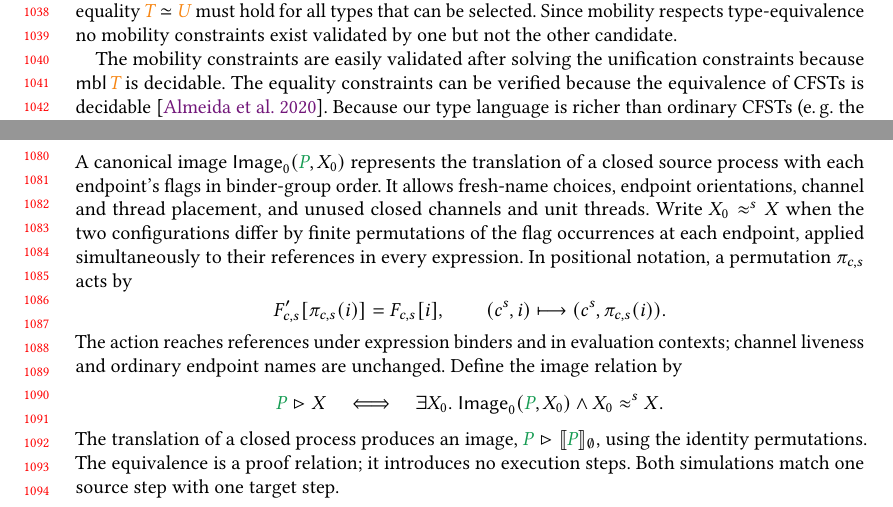
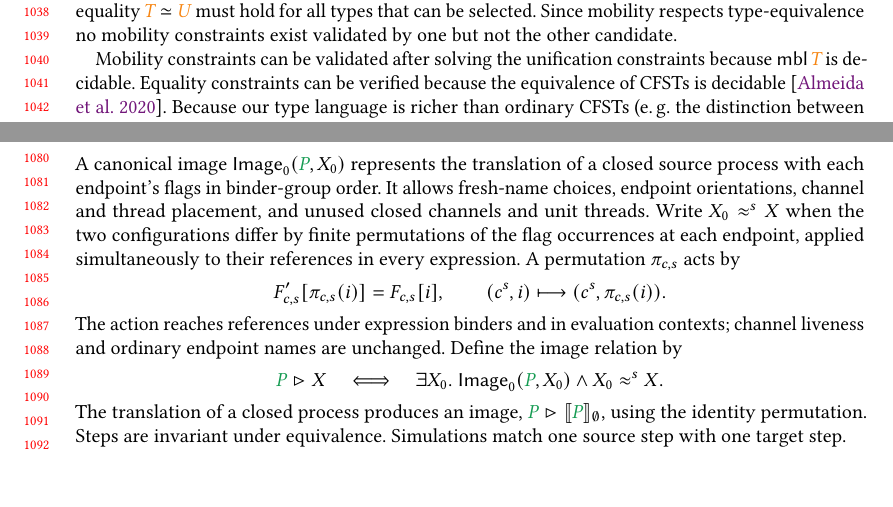
Before and after one commit to proglang/borrowed-cf-session, a LaTeX paper (tex/popl2027.tex, which reads tex/sec/algorithmic.tex, tex/sec/metatheory.tex): two parts of pages 22 and 23 of 29, joined at a grey line, cut so that both start at the same text, the shorter picture padded with empty space. Compiled offline with pdfLaTeX.

Commit message:
down to 26 pages

```diff
--- a/tex/sec/algorithmic.tex
+++ b/tex/sec/algorithmic.tex
@@ -191,9 +191,9 @@ $\T$ is not a valid solution for $\TVar$, then $\TU$ is also not a solution.
 The equality $\T \simeq \TU$ must hold for all types that can be selected. Since mobility
 respects type-equivalence no mobility constraints exist validated by one but not the other candidate.
 
-The mobility constraints are easily
+Mobility constraints can be
 validated after solving the unification constraints because $\Mobile\T$ is decidable.
-The equality constraints can be verified because the equivalence of CFSTs is
+Equality constraints can be verified because the equivalence of CFSTs is
 decidable~\cite{DBLP:conf/tacas/AlmeidaMV20}.
 Because our type language is richer than ordinary CFSTs (e.\,g. the distinction
 between left and right-ordered function types), we require
--- a/tex/sec/metatheory.tex
+++ b/tex/sec/metatheory.tex
@@ -55,7 +55,7 @@ It allows fresh-name choices, endpoint orientations, channel and thread
 placement, and unused closed channels and unit threads.  Write $X_0\approx^{s}X$ when the two
 configurations differ by finite permutations of the flag occurrences at
 each endpoint, applied simultaneously to their references in every
-expression.  In positional notation, a permutation $\pi_{c,s}$ acts by
+expression.  A permutation $\pi_{c,s}$ acts by
 \[
   F'_{c,s}[\pi_{c,s}(i)]=F_{c,s}[i],\qquad
   (c^s,i)\longmapsto(c^s,\pi_{c,s}(i)).
@@ -69,9 +69,9 @@ Define the image relation by
   \exists X_0.\ \mathsf{Image}_0(\Proc,X_0)\land X_0\approx^{s}X.
 \]
 The translation of a closed process produces an image,
-$\Proc\ImageRel\TransP[\emptyset]{\Proc}$, using the identity permutations.
-The equivalence is a proof relation; it introduces no execution steps.
-Both simulations match one source step with one target step.
+$\Proc\ImageRel\TransP[\emptyset]{\Proc}$, using the identity permutation.
+Steps are invariant under equivalence.
+Simulations match one source step with one target step.
 
 \begin{theorem}[Forward simulation\;\AgdaBird]
   If\/ $\ProcHasType \CtxEmpty \Proc$, $\Proc \ImageRel X$, and
```
Also changed, not shown: tex/sec/metatheory.tex (4 more changed lines).
